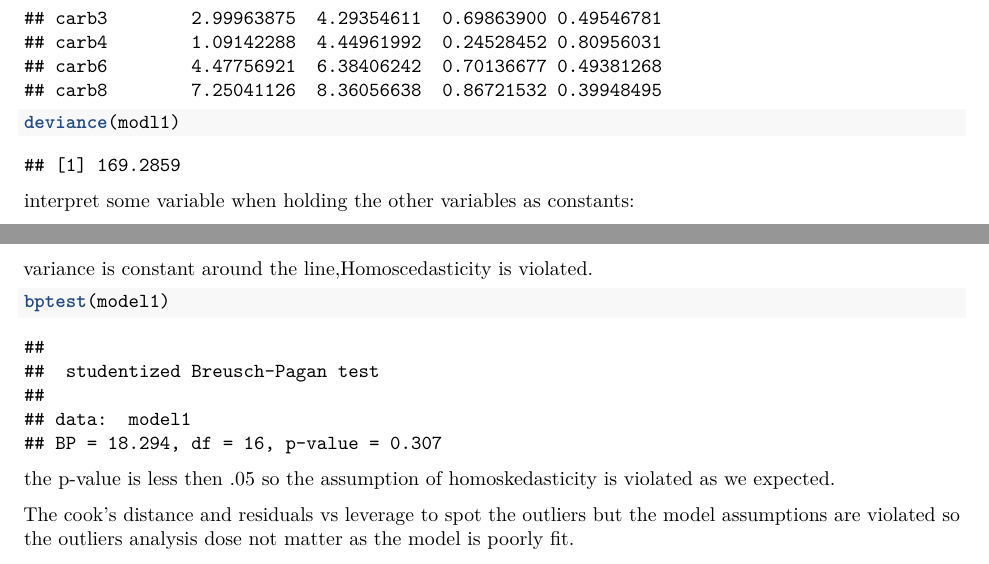
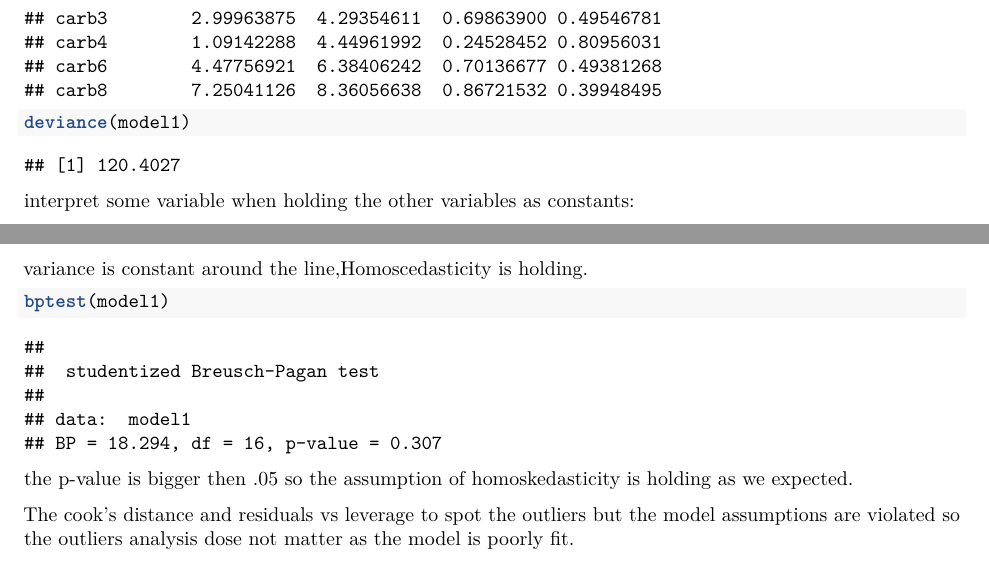
Before and after one commit to Amrabdelhamed611/Effect-of-transmission-type-on-fuel-efficiency-for-cars-, an R Markdown document (miles_per_gallon.rmd): two parts of pages 5 and 10 of 10, joined at a grey line, cut so that both start at the same text. Rendered offline with R 4.5, knitr and Pandoc, then LaTeX, with nearby package versions.

Commit message:
edit in styl

````diff
--- a/miles_per_gallon.rmd
+++ b/miles_per_gallon.rmd
@@ -93,7 +93,7 @@ variables and coefficients of the model.
 ```{r}
 model1 <- lm(mpg ~ ., data = mtcars)
 summary(model1)$call; summary(model1)$coef
-deviance(modl1)
+deviance(model1)
 ```
 interpret some variable when holding the other variables as constants:
 
@@ -198,12 +198,12 @@ plot(model1,which = 3)
 
 ```
 
-variance is constant around the line,Homoscedasticity is violated.
+variance is constant around the line,Homoscedasticity is holding.
 
 ```{r}
 bptest(model1)
 ```
-the p-value is less then .05 so the assumption of homoskedasticity is violated as we expected.
+the p-value is bigger then .05 so the assumption of homoskedasticity is holding as we expected.
 
 The cook's distance and residuals vs leverage to spot the outliers but the model assumptions are violated so the outliers analysis dose not matter as the model is poorly fit.
 
````
Also changed, not shown: README.md.
